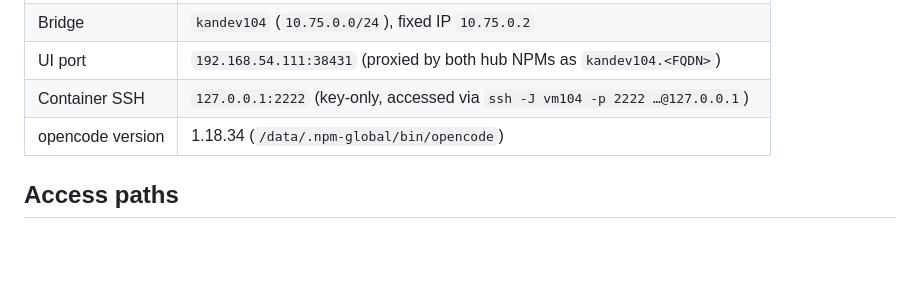
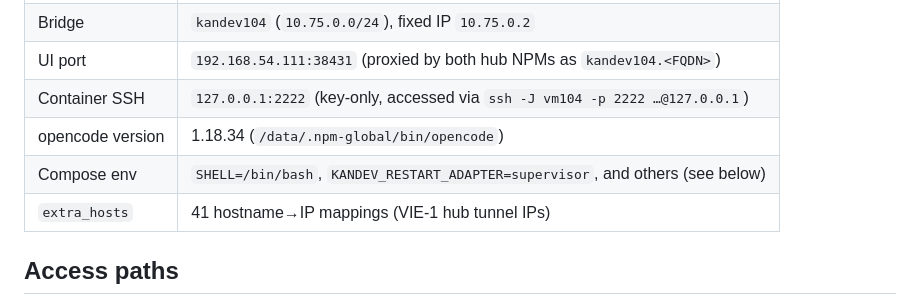
Before and after one commit to kirks2003/rwnix-infra, a Markdown page: kandev-opencode-qwen-setup.md, the part around the change. Rendered like a GitHub page; blank space fills up the shorter version.

```diff
--- a/kandev-opencode-qwen-setup.md
+++ b/kandev-opencode-qwen-setup.md
@@ -11,6 +11,8 @@
 | UI port | `192.168.54.111:38431` (proxied by both hub NPMs as `kandev104.<FQDN>`) |
 | Container SSH | `127.0.0.1:2222` (key-only, accessed via `ssh -J vm104 -p 2222 …@127.0.0.1`) |
 | opencode version | 1.18.34 (`/data/.npm-global/bin/opencode`) |
+| Compose env | `SHELL=/bin/bash`, `KANDEV_RESTART_ADAPTER=supervisor`, and others (see below) |
+| `extra_hosts` | 41 hostname→IP mappings (VIE-1 hub tunnel IPs) |
 
 ## Access paths
 
```
Also changed, not shown: kandev-ssh-ps1-setup.md (+57 -4 lines).
